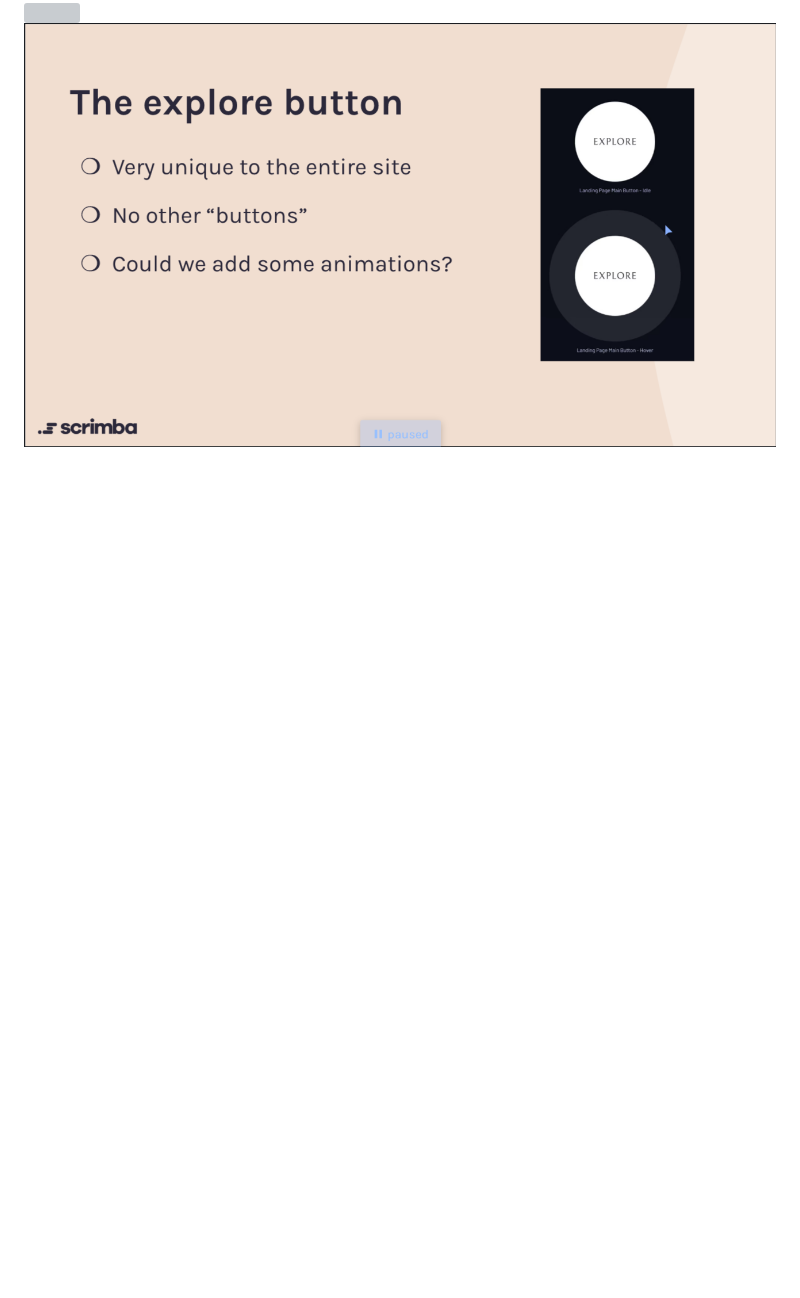
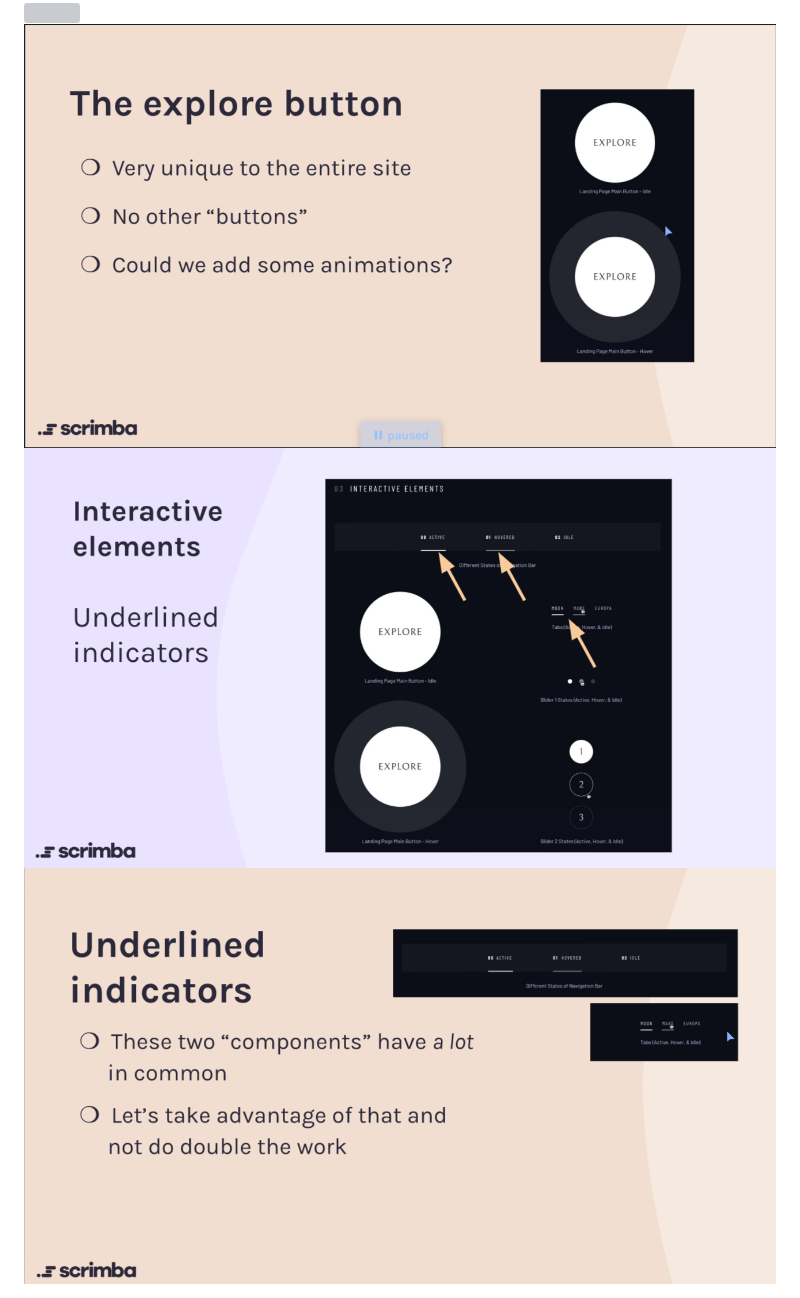
Before and after one commit to catSmiles/fem-space-travel-site, a Markdown page: README.md, the part around the change. Drawn GitHub-style; pictures changed too: outside-img/underlined-indicators-2.png (added), outside-img/underlined-indicators.png (added); blank space fills up the shorter version; grey boxes are pictures that could not be loaded.

Commit message:
Underline Indicators part 1

```diff
--- a/README.md
+++ b/README.md
@@ -53,3 +53,7 @@ we'll be off to a running start
 <img src="outside-img/interactive-elements.png">
 
 <img src="outside-img/the-explore-button.png">
+
+<img src="outside-img/underlined-indicators.png">
+
+<img src="outside-img/underlined-indicators-2.png">
```
Also changed, not shown: 2 other files.
